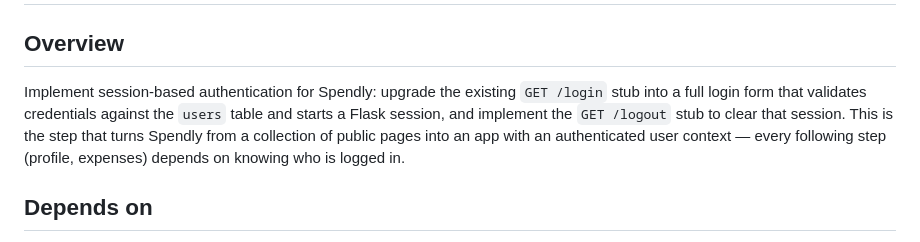
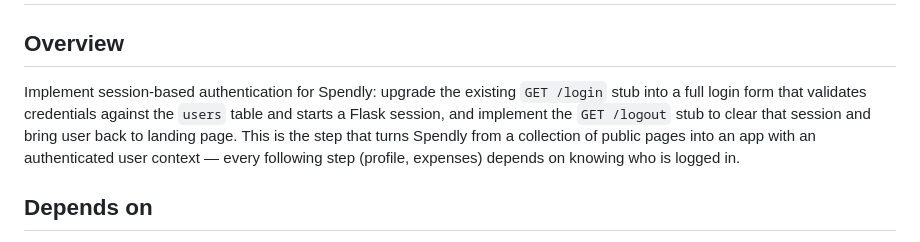
Before and after one commit to vaibhav-codes/Expense-Tracker-, a Markdown page: .claude/specs/03-login-logout.md, the part around the change. Drawn GitHub-style.

```diff
--- a/.claude/specs/03-login-logout.md
+++ b/.claude/specs/03-login-logout.md
@@ -1,7 +1,7 @@
 # Spec: Login and Logout
 
 ## Overview
-Implement session-based authentication for Spendly: upgrade the existing `GET /login` stub into a full login form that validates credentials against the `users` table and starts a Flask session, and implement the `GET /logout` stub to clear that session. This is the step that turns Spendly from a collection of public pages into an app with an authenticated user context — every following step (profile, expenses) depends on knowing who is logged in.
+Implement session-based authentication for Spendly: upgrade the existing `GET /login` stub into a full login form that validates credentials against the `users` table and starts a Flask session, and implement the `GET /logout` stub to clear that session and bring user back to landing page. This is the step that turns Spendly from a collection of public pages into an app with an authenticated user context — every following step (profile, expenses) depends on knowing who is logged in.
 
 ## Depends on
 - Step 01 — Database setup (`users` table, `get_db()`)
```
